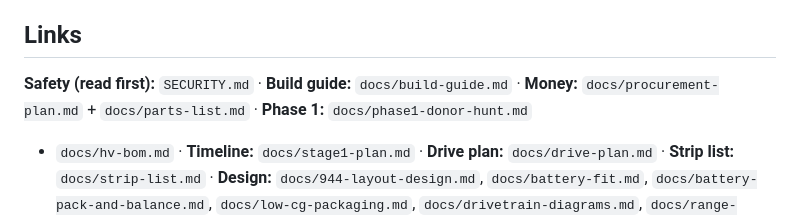
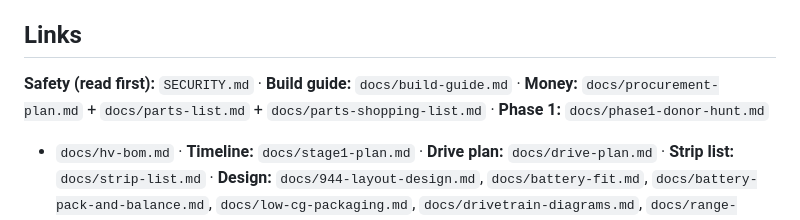
Before and after one commit to travisdetert/porsche-944-ev, a Markdown page: PROJECT.md, the part around the change. Drawn GitHub-style.

```diff
--- a/PROJECT.md
+++ b/PROJECT.md
@@ -116,7 +116,7 @@ v1 is done when all of these are true:
 
 ## Links
 **Safety (read first):** `SECURITY.md` · **Build guide:** `docs/build-guide.md` ·
-**Money:** `docs/procurement-plan.md` + `docs/parts-list.md` · **Phase 1:** `docs/phase1-donor-hunt.md`
+**Money:** `docs/procurement-plan.md` + `docs/parts-list.md` + `docs/parts-shopping-list.md` · **Phase 1:** `docs/phase1-donor-hunt.md`
 + `docs/hv-bom.md` · **Timeline:** `docs/stage1-plan.md` · **Drive plan:** `docs/drive-plan.md` ·
 **Strip list:** `docs/strip-list.md` ·
 **Design:** `docs/944-layout-design.md`, `docs/battery-fit.md`, `docs/battery-pack-and-balance.md`, `docs/low-cg-packaging.md`,
```
Also changed, not shown: docs/parts-shopping-list.md (added, +98 -0 lines).
